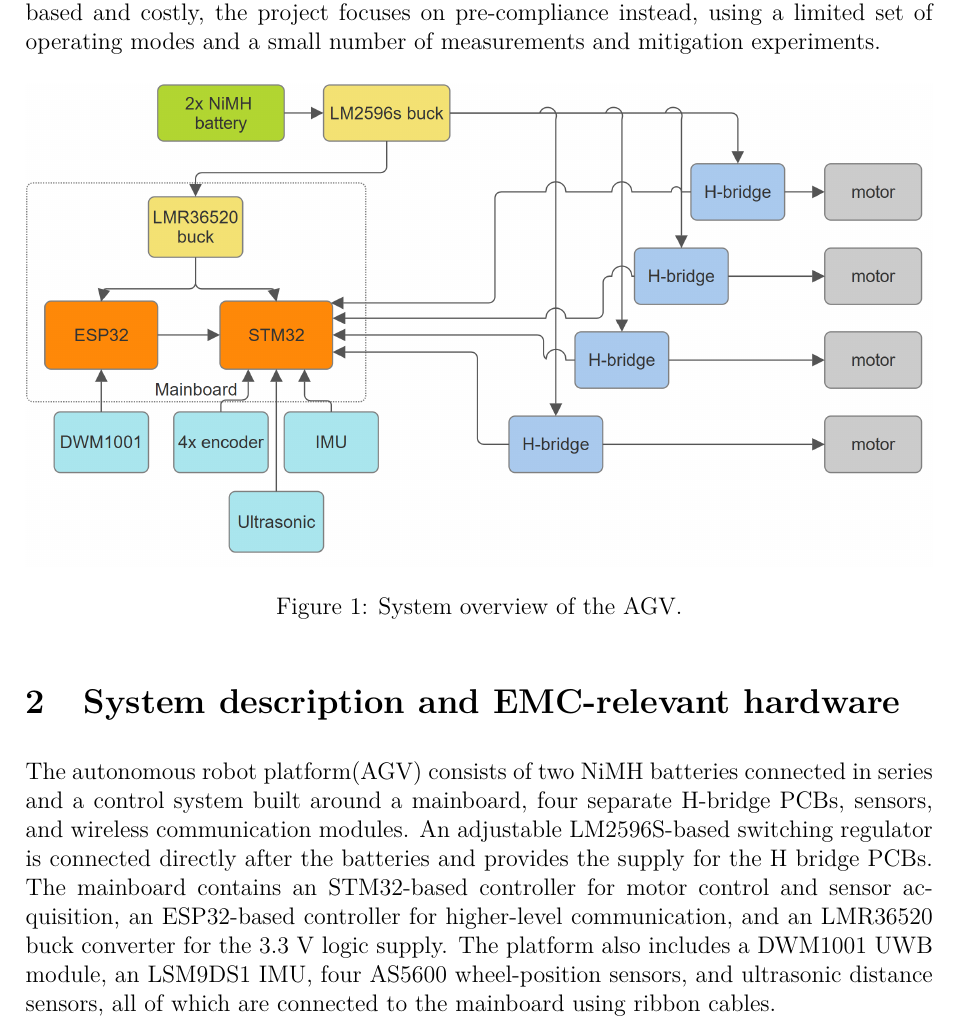
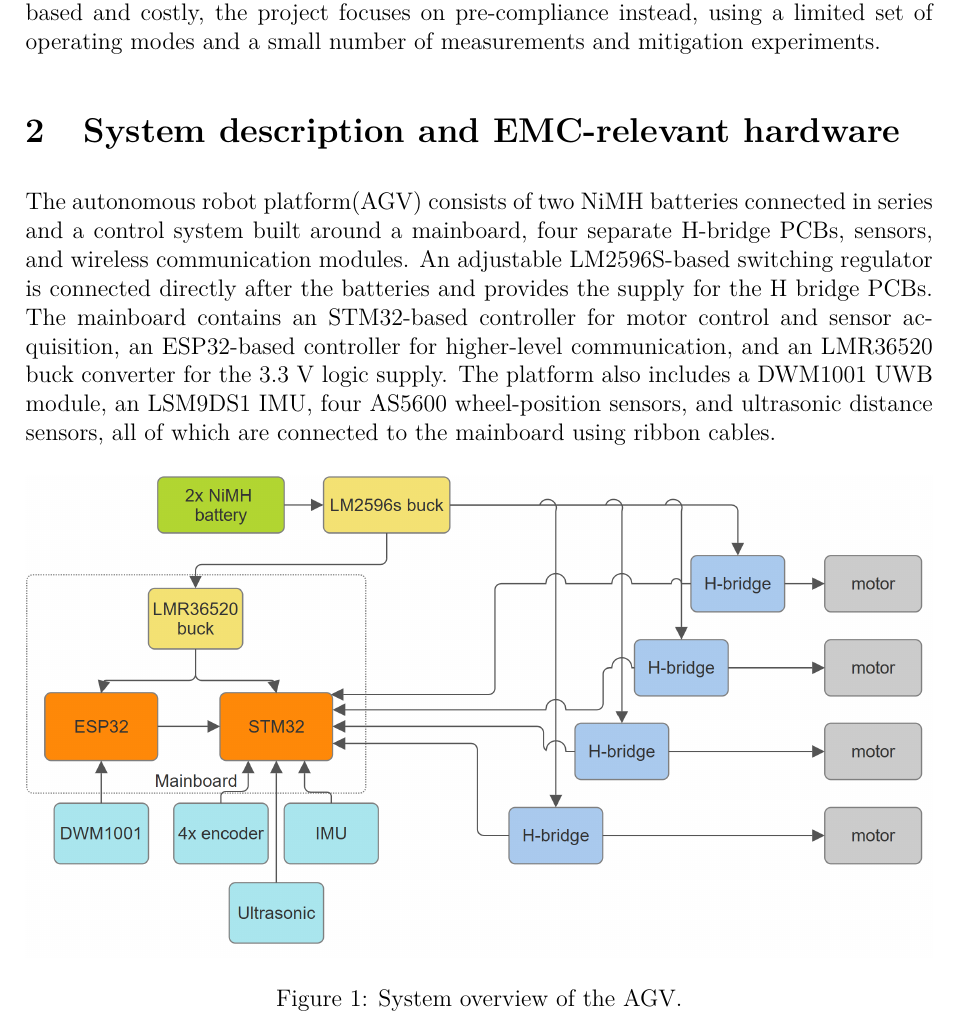
Before and after one commit to HuusarnProfessional/Applicable-Regulatory-EMC-Requirements-and-Pre-Compliance-EMC-Testing-for-an-Autonomous-Robot, a LaTeX document (report.tex, which reads 01-introduction.tex): part of page 3 of 14, cut so that both start at the same text. Compiled offline with pdfLaTeX.

Commit message:
Move system overview figure to section 2

```diff
--- a/01-introduction.tex
+++ b/01-introduction.tex
@@ -1,9 +1,2 @@
 \section{Introduction}
 Electromagnetic compatibility (EMC) is an important consideration when developing autonomous robotic systems (AGV), because such systems often combine several electronic functions that can generate both conducted and radiated electromagnetic disturbances. If these disturbances are not properly considered, they may cause unacceptable interference with other equipment in the intended environment. European Union regulatory requirements therefore exist to limit such interference, and failure to meet them may prevent the product from being placed on the market or, if already made available on the market, may lead to corrective actions such as withdrawal or even recall. This report investigates which European Union (EU) regulatory EMC requirements and harmonised standards are relevant for this type of system. Because full standard documents are typically licence-based and costly, the project focuses on pre-compliance instead, using a limited set of operating modes and a small number of measurements and mitigation experiments.
-
-\begin{figure}[H]
-\centering
-\includegraphics[width=\linewidth]{figures/agv_system_overview.png}
-\caption{System overview of the AGV.}
-\label{fig:agv-system-overview}
-\end{figure}
```
Also changed, not shown: 02-system-description.tex (+7 -0 lines), README.md.
